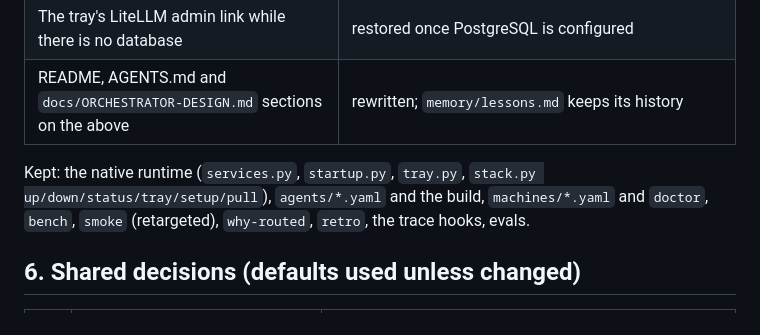
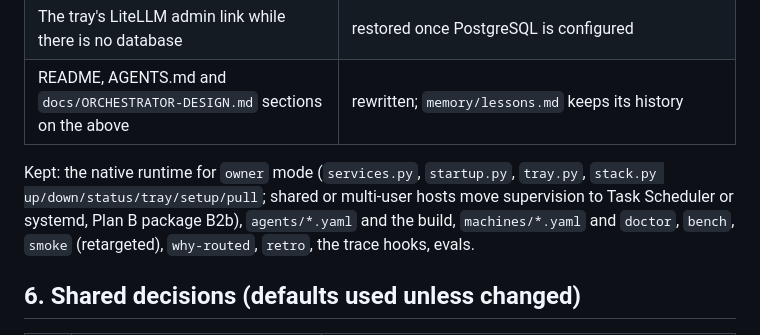
Before and after one commit to techtana/personal-agent-stack, a Markdown page: docs/plans/SHARED-COMPONENTS.md, the part around the change. Rendered like a GitHub page.

```diff
--- a/docs/plans/SHARED-COMPONENTS.md
+++ b/docs/plans/SHARED-COMPONENTS.md
@@ -235,7 +235,8 @@ categories and profilable context; false positives <= 10 %; latency and memory t
 | The tray's LiteLLM admin link while there is no database | restored once PostgreSQL is configured |
 | README, AGENTS.md and `docs/ORCHESTRATOR-DESIGN.md` sections on the above | rewritten; `memory/lessons.md` keeps its history |
 
-Kept: the native runtime (`services.py`, `startup.py`, `tray.py`, `stack.py up/down/status/tray/setup/pull`),
+Kept: the native runtime for `owner` mode (`services.py`, `startup.py`, `tray.py`, `stack.py up/down/status/tray/setup/pull`;
+shared or multi-user hosts move supervision to Task Scheduler or systemd, Plan B package B2b),
 `agents/*.yaml` and the build, `machines/*.yaml` and `doctor`, `bench`, `smoke` (retargeted), `why-routed`, `retro`,
 the trace hooks, evals.
 
```
Also changed, not shown: docs/plans/INSTALL.md (+1 -1 lines), docs/plans/PLAN-B-LOCAL-LED.md (+3 -2 lines).
